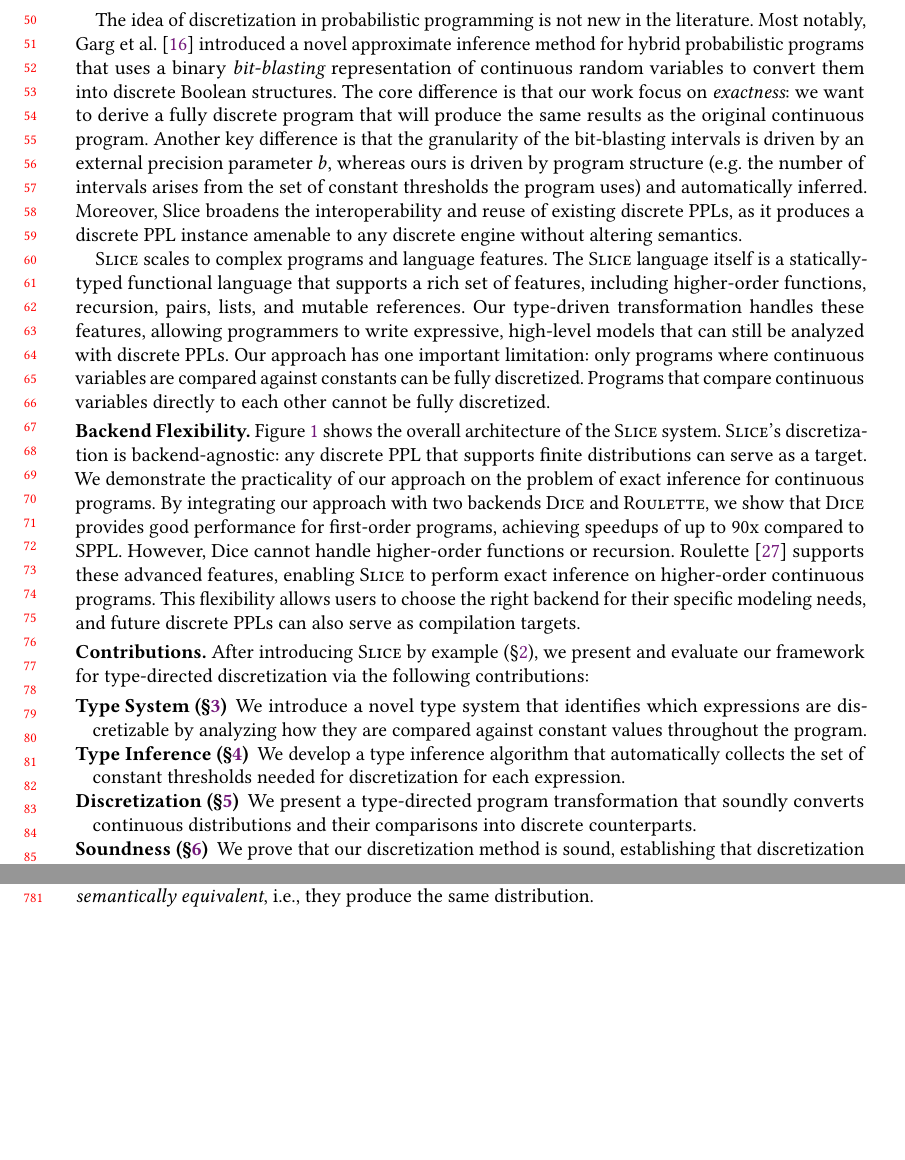
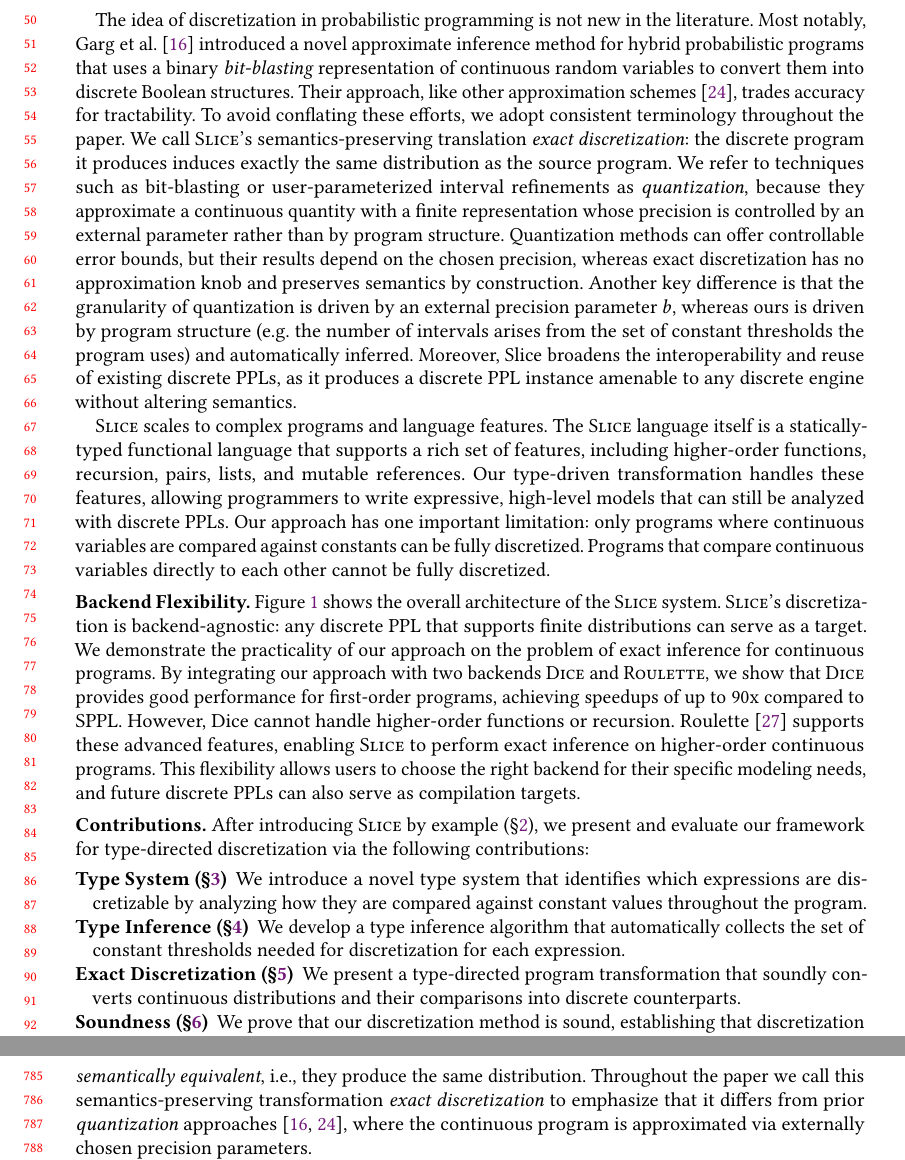
Before and after one commit to julesjacobs/slice, a LaTeX paper (tex/slice.tex, which reads tex/sections/1_introduction.tex, tex/sections/5_discretization.tex): two parts of pages 2 and 16 of 66 before the commit and two parts of pages 2 and 17 of 66 after it, joined at a grey line, cut so that both start at the same text, the shorter picture padded with empty space. Compiled offline with pdfLaTeX.

Commit message:
"exact discretization"

```diff
--- a/tex/sections/1_introduction.tex
+++ b/tex/sections/1_introduction.tex
@@ -6,8 +6,9 @@ We introduce \Slice{}, a framework featuring a probabilistic language with suppo
 
 The true power of our approach, however, lies in its ability to handle programs where these relationships are not immediately obvious. A single continuous variable might be compared against multiple different constants across separate parts of the program. Further, these constraints are propagated through complex control flow. For example, a value drawn from a continuous distribution might be returned from one branch of a conditional, passed through a higher-order function, or stored in a data structure before it is eventually compared to a constant. \Slice{}'s type inference systematically tracks these dependencies, ensuring that all relevant cuts are associated with the original distribution, regardless of how the value flows through the program. This robust, whole-program analysis is the key to handling expressive models, as we demonstrate in \Cref{sec:examples}.
 
-The idea of discretization in probabilistic programming is not new in the literature. Most notably, Garg et al.~\cite{Garg2024BitBlast} introduced a novel approximate inference method for hybrid probabilistic programs that uses a binary {\em bit-blasting} representation of continuous random variables to convert them into discrete Boolean structures. The core difference is that our work focus on {\em exactness}: we want to derive a fully discrete program that will produce the same results as the original continuous program. %It is worth noting that bit-blasting has no loss of accuracy for so-called mixed-gamma distributions, but these do not include gaussian and beta distributions, which are prevalent in many applications.
-Another key difference is that the granularity of the bit-blasting intervals is driven by an external precision parameter $b$, whereas ours is driven by program structure (e.g. the number of intervals arises from the set of constant thresholds the program uses) and automatically inferred. Moreover, Slice broadens the interoperability and reuse of existing discrete PPLs, as it produces a discrete PPL instance amenable to any discrete engine without altering semantics. %Additionally, Huang et. al. give an inference algorithm for probabilistic programs with continuous posteriors that approximates the program via quantization~\cite{Huang2021AQUA}. ]
+The idea of discretization in probabilistic programming is not new in the literature. Most notably, Garg et al.~\cite{Garg2024BitBlast} introduced a novel approximate inference method for hybrid probabilistic programs that uses a binary {\em bit-blasting} representation of continuous random variables to convert them into discrete Boolean structures. Their approach, like other approximation schemes~\cite{Huang2021AQUA}, trades accuracy for tractability. %It is worth noting that bit-blasting has no loss of accuracy for so-called mixed-gamma distributions, but these do not include gaussian and beta distributions, which are prevalent in many applications.
+To avoid conflating these efforts, we adopt consistent terminology throughout the paper. We call \Slice{}'s semantics-preserving translation \emph{exact discretization}: the discrete program it produces induces exactly the same distribution as the source program. We refer to techniques such as bit-blasting or user-parameterized interval refinements as \emph{quantization}, because they approximate a continuous quantity with a finite representation whose precision is controlled by an external parameter rather than by program structure. Quantization methods can offer controllable error bounds, but their results depend on the chosen precision, whereas exact discretization has no approximation knob and preserves semantics by construction.
+Another key difference is that the granularity of quantization is driven by an external precision parameter $b$, whereas ours is driven by program structure (e.g. the number of intervals arises from the set of constant thresholds the program uses) and automatically inferred. Moreover, Slice broadens the interoperability and reuse of existing discrete PPLs, as it produces a discrete PPL instance amenable to any discrete engine without altering semantics. %Additionally, Huang et. al. give an inference algorithm for probabilistic programs with continuous posteriors that approximates the program via quantization~\cite{Huang2021AQUA}. ]
 %Also closely related is the work of \citet{Holtzen2018Abstraction} who use abstract interpretation to translate a hybrid discrete-continuous program into a finite Boolean program.
 %Their approach is distributionally sound, but it relies on the user to provide a set of predicates to abstract the program with.
 %In contrast, our work automatically infers discretization points from the program itself.
@@ -24,7 +25,7 @@ Another key difference is that the granularity of the bit-blasting intervals is
 
     \item[Type Inference (\Cref{sec:type-inference})] We develop a type inference algorithm that automatically collects the set of constant thresholds needed for discretization for each expression.
 
-    \item[Discretization (\Cref{sec:discretization})] We present a type-directed program transformation that soundly converts continuous distributions and their comparisons into discrete counterparts.
+\item[Exact Discretization (\Cref{sec:discretization})] We present a type-directed program transformation that soundly converts continuous distributions and their comparisons into discrete counterparts.
 
     \item[Soundness (\Cref{sec:soundness})] We prove that our discretization method is sound, establishing that discretization preserves the semantics of the original program. Our proof employs probabilistic  \katherine{check for better wording}, a technique for reasoning about program equivalences in probabilistic languages~\cite{Bizjak2015Step,Wand2018Contextual}.
 
--- a/tex/sections/5_discretization.tex
+++ b/tex/sections/5_discretization.tex
@@ -74,7 +74,7 @@
 	\label{fig:discretization-code}
 \end{figure}
 %
-In this section, we describe our type-directed discretization algorithm alongside illustrative examples. The setting is the following: Given a typed expression $e : \tau$ compute --- guided by the type annotations --- a (partially) \emph{discretized} expression $\discretize{e : \tau}$ such that $e$ and $\discretize{e : \tau}$ are \emph{semantically equivalent}, i.e., they produce the same distribution.
+In this section, we describe our type-directed discretization algorithm alongside illustrative examples. The setting is the following: Given a typed expression $e : \tau$ compute --- guided by the type annotations --- a (partially) \emph{discretized} expression $\discretize{e : \tau}$ such that $e$ and $\discretize{e : \tau}$ are \emph{semantically equivalent}, i.e., they produce the same distribution. Throughout the paper we call this semantics-preserving transformation \emph{exact discretization} to emphasize that it differs from prior \emph{quantization} approaches~\cite{Garg2024BitBlast,Huang2021AQUA}, where the continuous program is approximated via externally chosen precision parameters.
 
 $\discretize{e : \tau}$ is defined recursively on $e : \tau$ as shown in \Cref{fig:discretization-code}, where we focus on continuous uniform distributions. For other distributions, this procedure is completely analogous. Naturally, the only sub-expressions which are actually replaced by $\discretize{\cdot}$ are float constants and uniform samplings. Before we go into the details, let us get some intuition on how we use the type annotation to discretize expressions. The type system is designed in such a way that every typed sub-expression of the form
 $e = \uniform(e_1, e_2 )$ of type $\float[B;V]$ with $B=\{\sim_1\!\!b_1, \ldots, \sim_n\!\!b_n\} \neq \top$
```
